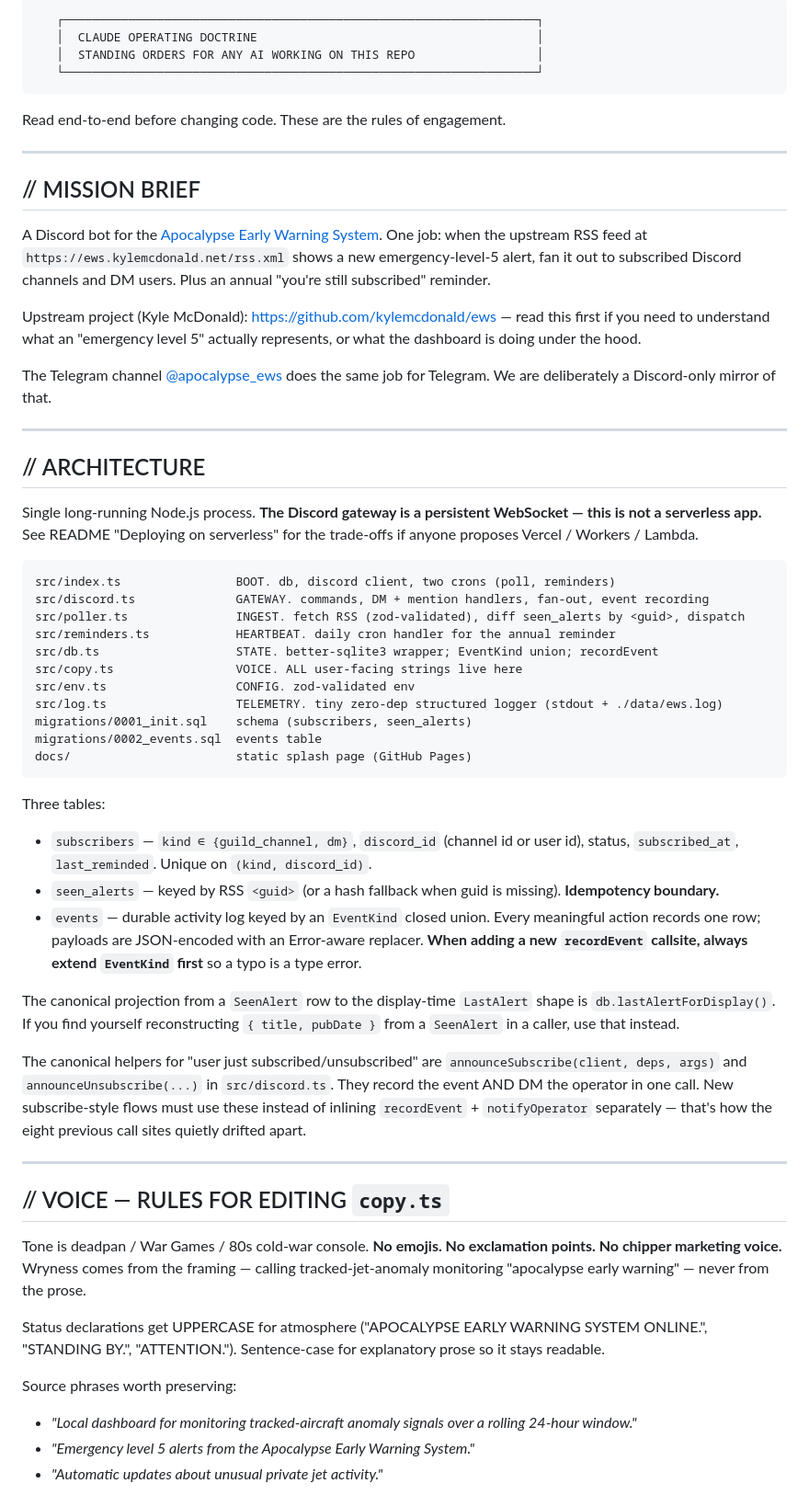
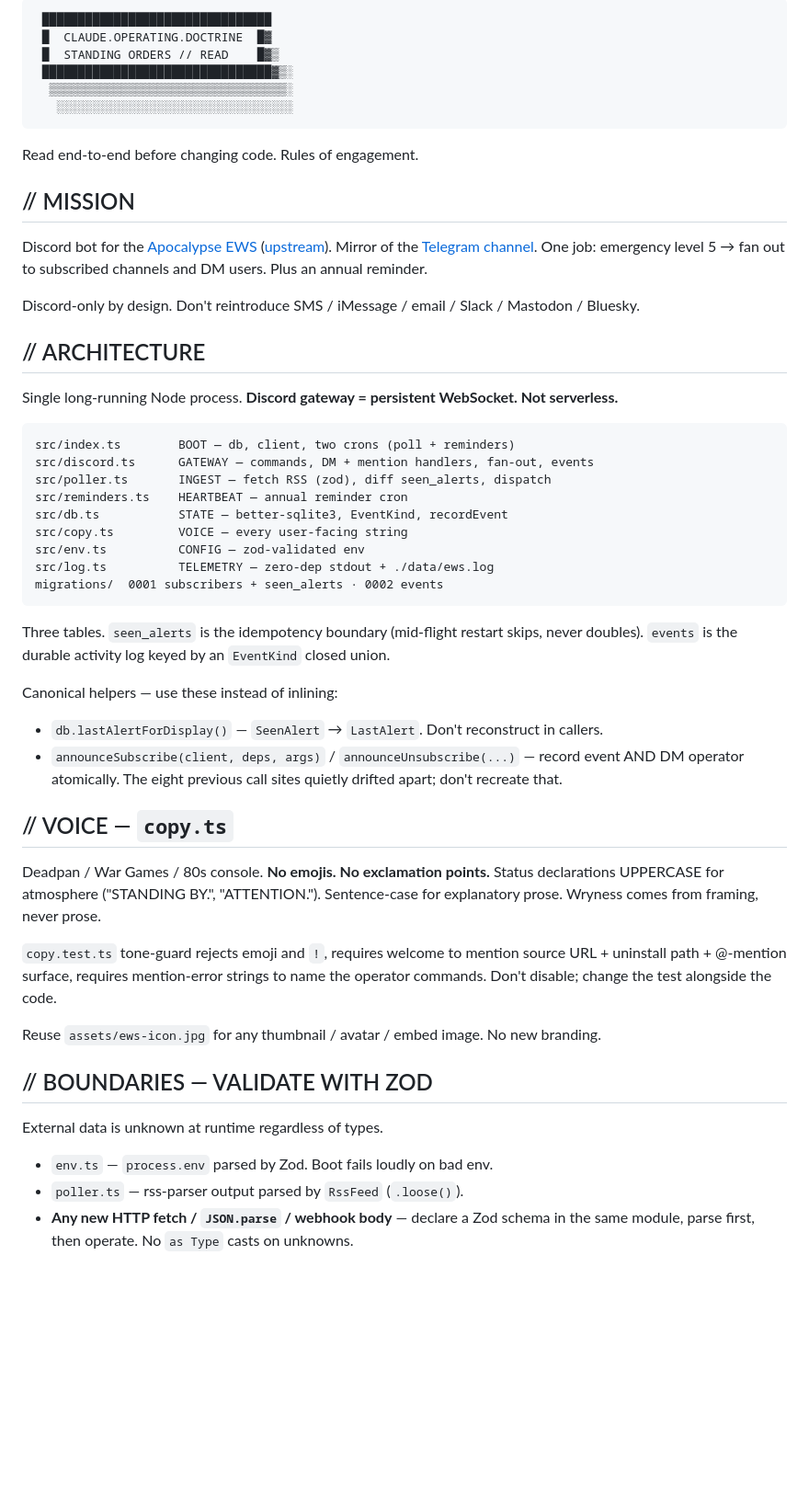
Before and after one commit to jamiew/apocalypse-ews-discord, a Markdown page: CLAUDE.md, the part around one of its changes. Shown at 92% size. Drawn GitHub-style; blank space fills up the shorter version.

````diff
--- a/CLAUDE.md
+++ b/CLAUDE.md
@@ -1,63 +1,56 @@
 ```
-   ┌──────────────────────────────────────────────────────────────────┐
-   │  CLAUDE OPERATING DOCTRINE                                       │
-   │  STANDING ORDERS FOR ANY AI WORKING ON THIS REPO                 │
-   └──────────────────────────────────────────────────────────────────┘
+ ████████████████████████████████
+ █  CLAUDE.OPERATING.DOCTRINE  █▓
+ █  STANDING ORDERS // READ    █▓▒
+ ████████████████████████████████▓▒░
+  ▒▒▒▒▒▒▒▒▒▒▒▒▒▒▒▒▒▒▒▒▒▒▒▒▒▒▒▒▒▒▒▒▒░
+   ░░░░░░░░░░░░░░░░░░░░░░░░░░░░░░░░░
 ```
 
-Read end-to-end before changing code. These are the rules of engagement.
+Read end-to-end before changing code. Rules of engagement.
 
----
+## // MISSION
 
-## // MISSION BRIEF
+Discord bot for the [Apocalypse EWS](https://ews.kylemcdonald.net) ([upstream](https://github.com/kylemcdonald/ews)). Mirror of the [Telegram channel](https://t.me/apocalypse_ews). One job: emergency level 5 → fan out to subscribed channels and DM users. Plus an annual reminder.
 
-A Discord bot for the [Apocalypse Early Warning System](https://ews.kylemcdonald.net). One job: when the upstream RSS feed at `https://ews.kylemcdonald.net/rss.xml` shows a new emergency-level-5 alert, fan it out to subscribed Discord channels and DM users. Plus an annual "you're still subscribed" reminder.
-
-Upstream project (Kyle McDonald): <https://github.com/kylemcdonald/ews> — read this first if you need to understand what an "emergency level 5" actually represents, or what the dashboard is doing under the hood.
-
-The Telegram channel [@apocalypse_ews](https://t.me/apocalypse_ews) does the same job for Telegram. We are deliberately a Discord-only mirror of that.
-
----
+Discord-only by design. Don't reintroduce SMS / iMessage / email / Slack / Mastodon / Bluesky.
 
 ## // ARCHITECTURE
 
-Single long-running Node.js process. **The Discord gateway is a persistent WebSocket — this is not a serverless app.** See README "Deploying on serverless" for the trade-offs if anyone proposes Vercel / Workers / Lambda.
+Single long-running Node process. **Discord gateway = persistent WebSocket. Not serverless.**
 
 ```
-src/index.ts                BOOT. db, discord client, two crons (poll, reminders)
-src/discord.ts              GATEWAY. commands, DM + mention handlers, fan-out, event recording
-src/poller.ts               INGEST. fetch RSS (zod-validated), diff seen_alerts by <guid>, dispatch
-src/reminders.ts            HEARTBEAT. daily cron handler for the annual reminder
-src/db.ts                   STATE. better-sqlite3 wrapper; EventKind union; recordEvent
-src/copy.ts                 VOICE. ALL user-facing strings live here
-src/env.ts                  CONFIG. zod-validated env
-src/log.ts                  TELEMETRY. tiny zero-dep structured logger (stdout + ./data/ews.log)
-migrations/0001_init.sql    schema (subscribers, seen_alerts)
-migrations/0002_events.sql  events table
-docs/                       static splash page (GitHub Pages)
+src/index.ts        BOOT — db, client, two crons (poll + reminders)
+src/discord.ts      GATEWAY — commands, DM + mention handlers, fan-out, events
+src/poller.ts       INGEST — fetch RSS (zod), diff seen_alerts, dispatch
+src/reminders.ts    HEARTBEAT — annual reminder cron
+src/db.ts           STATE — better-sqlite3, EventKind, recordEvent
+src/copy.ts         VOICE — every user-facing string
+src/env.ts          CONFIG — zod-validated env
+src/log.ts          TELEMETRY — zero-dep stdout + ./data/ews.log
+migrations/  0001 subscribers + seen_alerts · 0002 events
 ```
 
-Three tables:
+Three tables. `seen_alerts` is the idempotency boundary (mid-flight restart skips, never doubles). `events` is the durable activity log keyed by an `EventKind` closed union.
 
-- `subscribers` — `kind ∈ {guild_channel, dm}`, `discord_id` (channel id or user id), status, `subscribed_at`, `last_reminded`. Unique on `(kind, discord_id)`.
-- `seen_alerts` — keyed by RSS `<guid>` (or a hash fallback when guid is missing). **Idempotency boundary.**
-- `events` — durable activity log keyed by an `EventKind` closed union. Every meaningful action records one row; payloads are JSON-encoded with an Error-aware replacer. **When adding a new `recordEvent` callsite, always extend `EventKind` first** so a typo is a type error.
+Canonical helpers — use these instead of inlining:
 
-The canonical projection from a `SeenAlert` row to the display-time `LastAlert` shape is `db.lastAlertForDisplay()`. If you find yourself reconstructing `{ title, pubDate }` from a `SeenAlert` in a caller, use that instead.
+- `db.lastAlertForDisplay()` — `SeenAlert` → `LastAlert`. Don't reconstruct in callers.
+- `announceSubscribe(client, deps, args)` / `announceUnsubscribe(...)` — record event AND DM operator atomically. The eight previous call sites quietly drifted apart; don't recreate that.
 
-The canonical helpers for "user just subscribed/unsubscribed" are `announceSubscribe(client, deps, args)` and `announceUnsubscribe(...)` in `src/discord.ts`. They record the event AND DM the operator in one call. New subscribe-style flows must use these instead of inlining `recordEvent` + `notifyOperator` separately — that's how the eight previous call sites quietly drifted apart.
+## // VOICE — `copy.ts`
 
----
+Deadpan / War Games / 80s console. **No emojis. No exclamation points.** Status declarations UPPERCASE for atmosphere ("STANDING BY.", "ATTENTION."). Sentence-case for explanatory prose. Wryness comes from framing, never prose.
 
-## // VOICE — RULES FOR EDITING `copy.ts`
+`copy.test.ts` tone-guard rejects emoji and `!`, requires welcome to mention source URL + uninstall path + @-mention surface, requires mention-error strings to name the operator commands. Don't disable; change the test alongside the code.
 
-Tone is deadpan / War Games / 80s cold-war console. **No emojis. No exclamation points. No chipper marketing voice.** Wryness comes from the framing — calling tracked-jet-anomaly monitoring "apocalypse early warning" — never from the prose.
+Reuse `assets/ews-icon.jpg` for any thumbnail / avatar / embed image. No new branding.
 
-Status declarations get UPPERCASE for atmosphere ("APOCALYPSE EARLY WARNING SYSTEM ONLINE.", "STANDING BY.", "ATTENTION."). Sentence-case for explanatory prose so it stays readable.
+## // BOUNDARIES — VALIDATE WITH ZOD
 
-Source phrases worth preserving:
+External data is unknown at runtime regardless of types.
 
-- *"Local dashboard for monitoring tracked-aircraft anomaly signals over a rolling 24-hour window."*
-- *"Emergency level 5 alerts from the Apocalypse Early Warning System."*
-- *"Automatic updates about unusual private jet activity."*
+- `env.ts` — `process.env` parsed by Zod. Boot fails loudly on bad env.
+- `poller.ts` — rss-parser output parsed by `RssFeed` (`.loose()`).
+- **Any new HTTP fetch / `JSON.parse` / webhook body** — declare a Zod schema in the same module, parse first, then operate. No `as Type` casts on unknowns.
 
````
Also changed, not shown: other parts of CLAUDE.md (+46 -84 lines).
